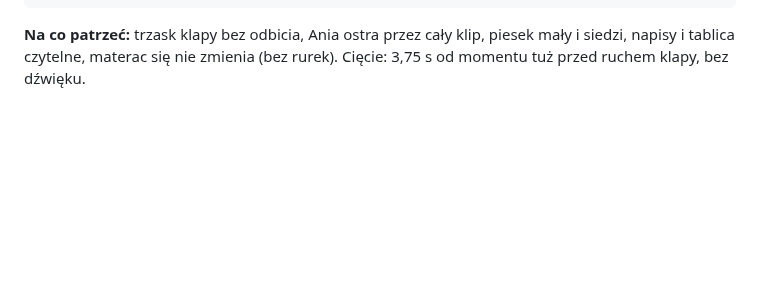
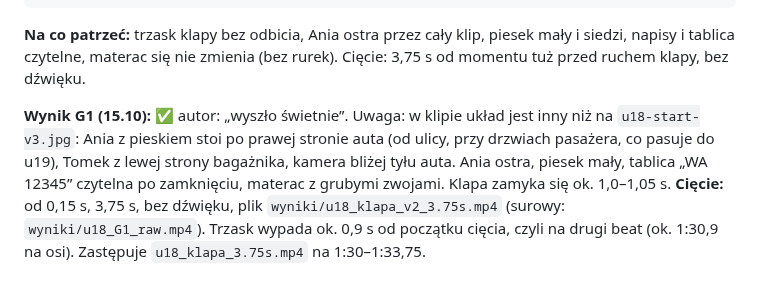
Before and after one commit to janbiodrowicz-source/Strategia-, a Markdown page: teledysk/prompty/u18-auto-kamienica.md, the part around the change. GitHub-like rendering; blank space fills up the shorter version.

Commit message:
u18: wynik G1 ✅, cięcie u18_klapa_v2, lekcje w STATUS
Co-Authored-By: Claude Opus 5.5 <noreply@anthropic.com>
Claude-Session: https://claude.ai/code/session_016EPQYktmXUKDY56pgePcbR

````diff
--- a/teledysk/prompty/u18-auto-kamienica.md
+++ b/teledysk/prompty/u18-auto-kamienica.md
@@ -1111,3 +1111,6 @@ Exactly two people, one puppy and one car. Everyone stays in place for the whole
 ```
 
 **Na co patrzeć:** trzask klapy bez odbicia, Ania ostra przez cały klip, piesek mały i siedzi, napisy i tablica czytelne, materac się nie zmienia (bez rurek). Cięcie: 3,75 s od momentu tuż przed ruchem klapy, bez dźwięku.
+
+**Wynik G1 (15.10): ✅** autor: „wyszło świetnie”. Uwaga: w klipie układ jest inny niż na `u18-start-v3.jpg`: Ania z pieskiem stoi po prawej stronie auta (od ulicy, przy drzwiach pasażera, co pasuje do u19), Tomek z lewej strony bagażnika, kamera bliżej tyłu auta. Ania ostra, piesek mały, tablica „WA 12345” czytelna po zamknięciu, materac z grubymi zwojami. Klapa zamyka się ok. 1,0–1,05 s.
+**Cięcie:** od 0,15 s, 3,75 s, bez dźwięku, plik `wyniki/u18_klapa_v2_3.75s.mp4` (surowy: `wyniki/u18_G1_raw.mp4`). Trzask wypada ok. 0,9 s od początku cięcia, czyli na drugi beat (ok. 1:30,9 na osi). Zastępuje `u18_klapa_3.75s.mp4` na 1:30–1:33,75.
````
Also changed, not shown: teledysk/STATUS.md (+4 -1 lines).
